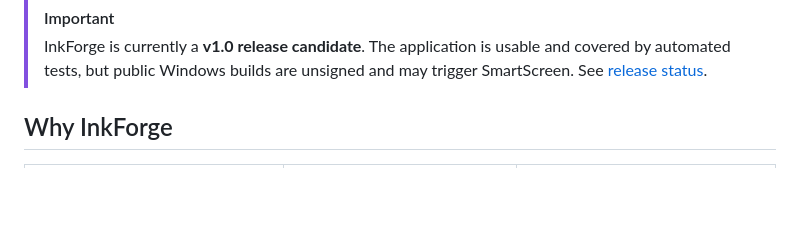
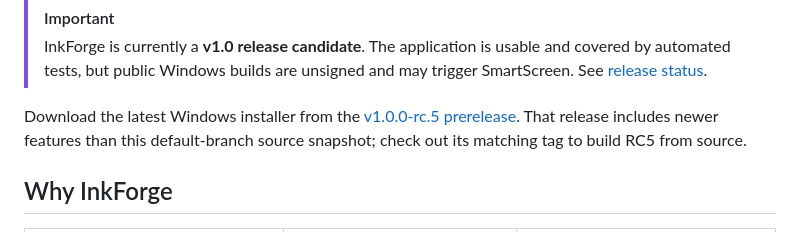
Before and after one commit to drowned-fish1/InkForge-Novel-Studio, a Markdown page: README.md, the part around the change. Rendered like a GitHub page; blank space fills up the shorter version.

Commit message:
docs: link current installer from repository landing page

```diff
--- a/README.md
+++ b/README.md
@@ -38,6 +38,8 @@
 
 > [!IMPORTANT]
 > InkForge is currently a **v1.0 release candidate**. The application is usable and covered by automated tests, but public Windows builds are unsigned and may trigger SmartScreen. See [release status](#project-status).
+
+Download the latest Windows installer from the [v1.0.0-rc.5 prerelease](https://github.com/drowned-fish1/InkForge-Novel-Studio/releases/tag/v1.0.0-rc.5). That release includes newer features than this default-branch source snapshot; check out its matching tag to build RC5 from source.
 
 ## Why InkForge
 
```
Also changed, not shown: README.zh-CN.md (+2 -0 lines).
